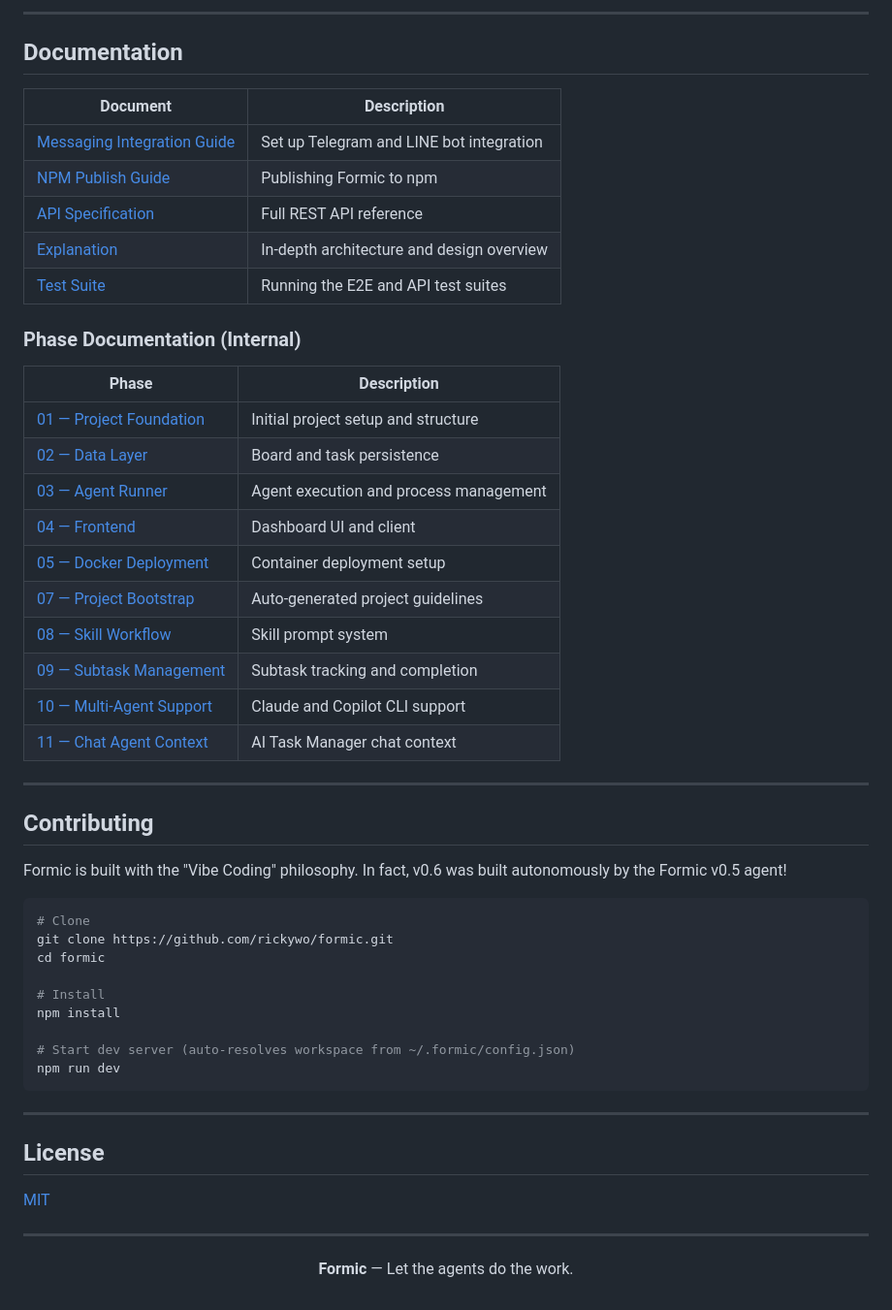
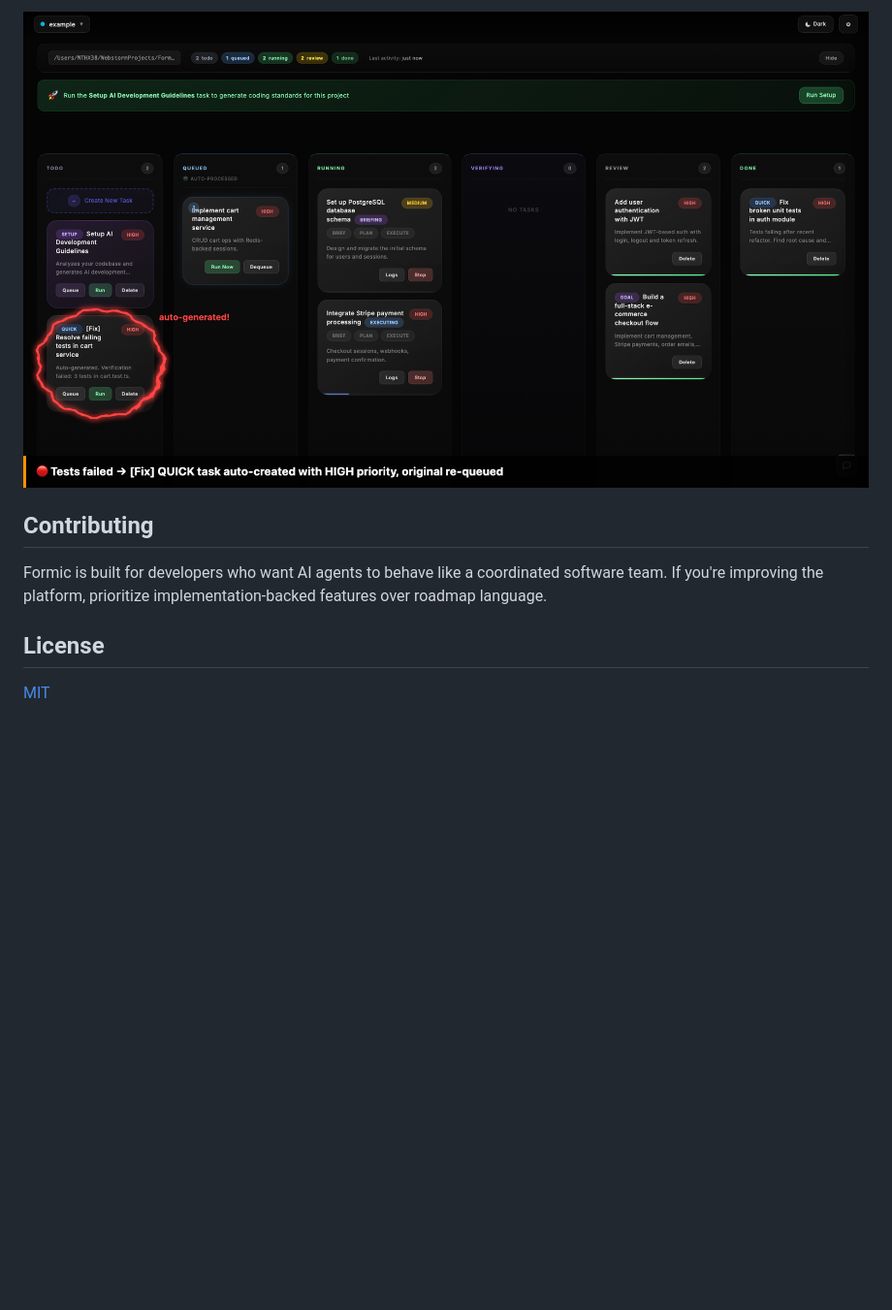
Before and after one commit to rickywo/Formic, a Markdown page: README.md, the part around one of its changes. Shown at 97% size. GitHub-like rendering; pictures changed too: images/screenshots/screenshot-04-self-healing.png (added); blank space fills up the shorter version.

````diff
--- a/README.md
+++ b/README.md
@@ -161,56 +131,9 @@ See the full setup guide: [Messaging Integration Guide](docs/MESSAGING_INTEGRATI
----
-
-## Documentation
-
-| Document | Description |
-|----------|-------------|
-| [Messaging Integration Guide](docs/MESSAGING_INTEGRATION_GUIDE.md) | Set up Telegram and LINE bot integration |
-| [NPM Publish Guide](docs/NPM_PUBLISH_GUIDE.md) | Publishing Formic to npm |
-| [API Specification](SPEC.md) | Full REST API reference |
-| [Explanation](EXPLANATION.md) | In-depth architecture and design overview |
-| [Test Suite](test/README.md) | Running the E2E and API test suites |
-
-### Phase Documentation (Internal)
-
-| Phase | Description |
-|-------|-------------|
-| [01 — Project Foundation](docs/01_project_foundation/README.md) | Initial project setup and structure |
-| [02 — Data Layer](docs/02_data_layer/README.md) | Board and task persistence |
-| [03 — Agent Runner](docs/03_agent_runner/README.md) | Agent execution and process management |
-| [04 — Frontend](docs/04_frontend/README.md) | Dashboard UI and client |
-| [05 — Docker Deployment](docs/05_docker_deployment/README.md) | Container deployment setup |
-| [07 — Project Bootstrap](docs/07_project_bootstrap/README.md) | Auto-generated project guidelines |
-| [08 — Skill Workflow](docs/08_skill_workflow/README.md) | Skill prompt system |
-| [09 — Subtask Management](docs/09_subtask_management/README.md) | Subtask tracking and completion |
-| [10 — Multi-Agent Support](docs/10_multi_agent_support/README.md) | Claude and Copilot CLI support |
-| [11 — Chat Agent Context](docs/11_chat_agent_context/README.md) | AI Task Manager chat context |
-
----
+![Self-healing: auto-generated Fix task in TODO alongside re-queued original task](images/screenshots/screenshot-04-self-healing.png)
 
 ## Contributing
 
-Formic is built with the "Vibe Coding" philosophy. In fact, v0.6 was built autonomously by the Formic v0.5 agent!
-
-```bash
-# Clone
-git clone https://github.com/rickywo/formic.git
-cd formic
-
-# Install
-npm install
-
-# Start dev server (auto-resolves workspace from ~/.formic/config.json)
-npm run dev
-```
-
----
+Formic is built for developers who want AI agents to behave like a coordinated software team. If you're improving the platform, prioritize implementation-backed features over roadmap language.
 
 ## License
 
 [MIT](LICENSE)
-
----
-
-<p align="center">
-  <strong>Formic</strong> — Let the agents do the work.
-</p>
````
Also changed, not shown: other parts of README.md (+108 -138 lines), images/screenshots/screenshot-01-kanban-board.png (added), images/screenshots/screenshot-02-goal-decomposition.png (added), images/screenshots/screenshot-03-parallel-execution.png (added), 1 other file.
